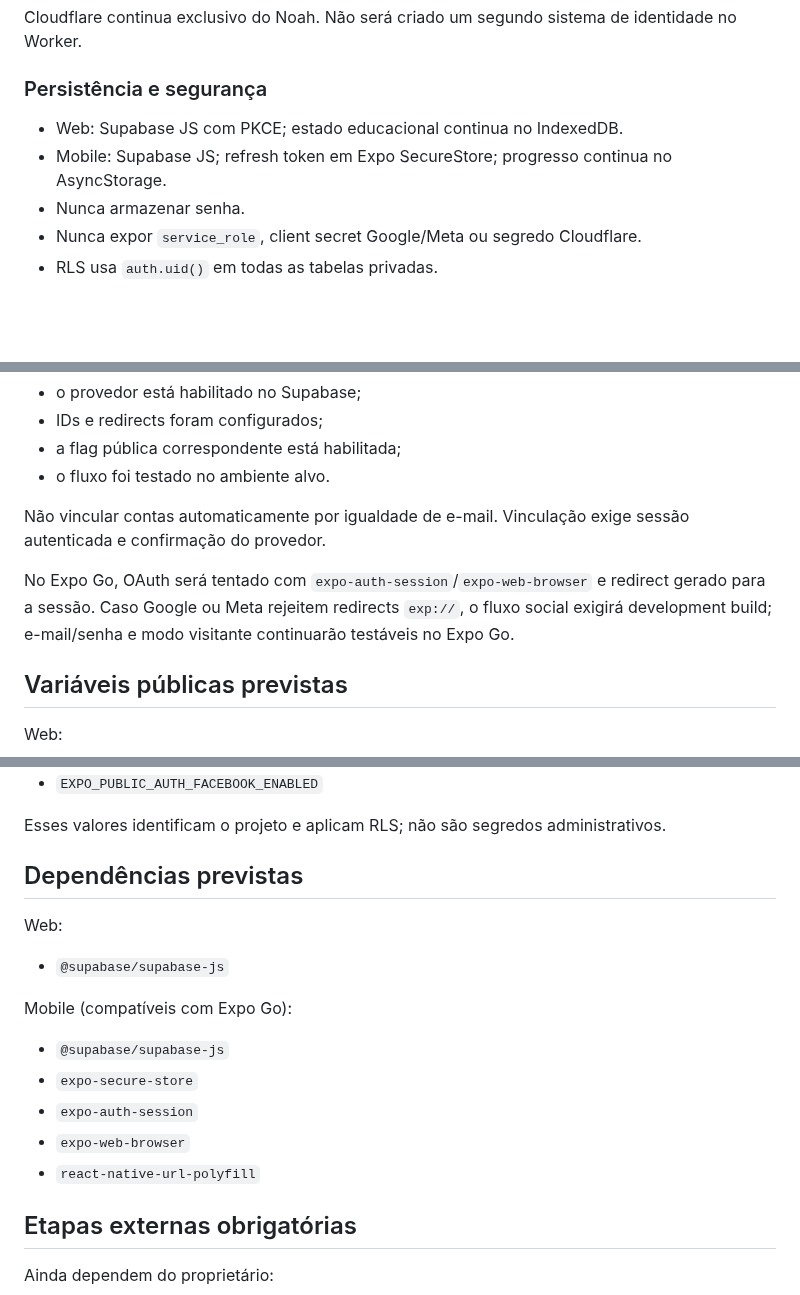
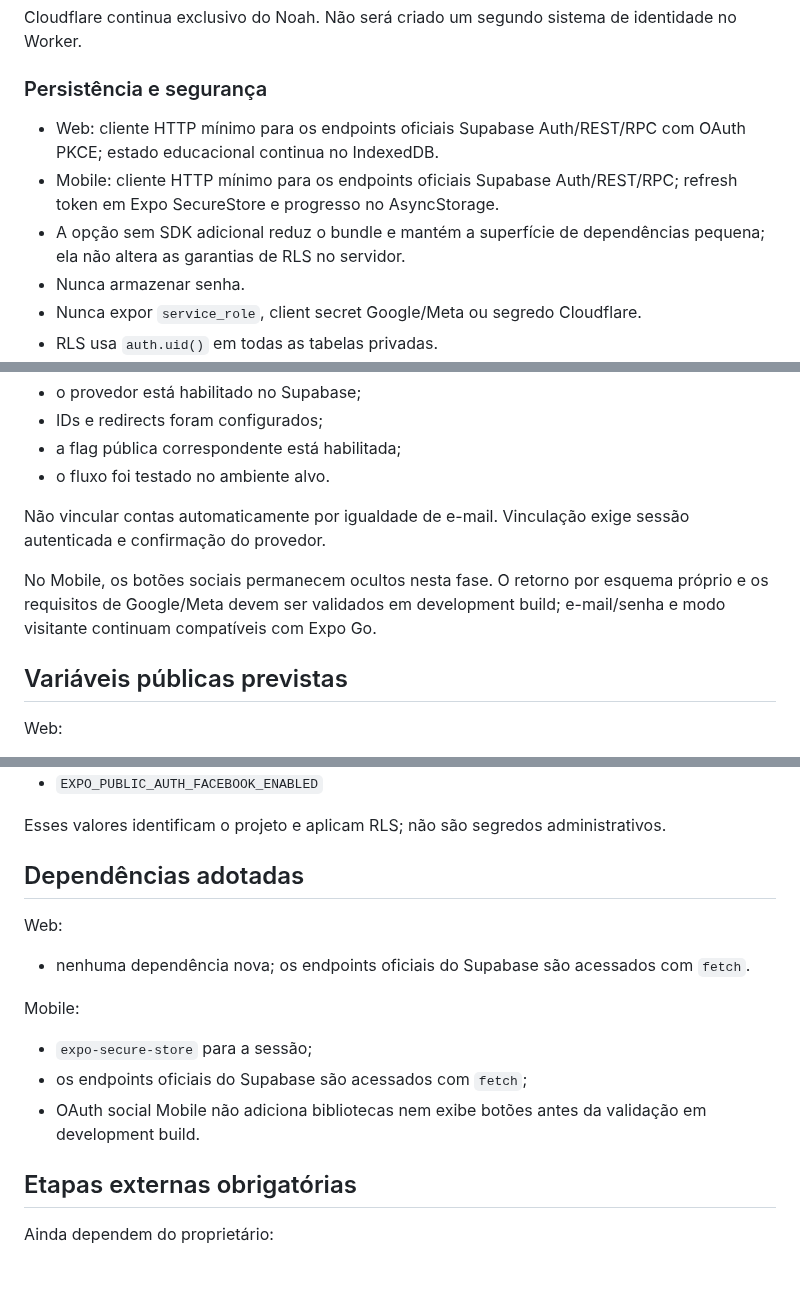
Before and after one commit to viniciusliniker1-spec/Bibliolingo, a Markdown page: AUTH_SYNC_AUDIT.md, 3 parts joined by grey strips. Drawn GitHub-style; blank space fills up the shorter version.

```diff
--- a/AUTH_SYNC_AUDIT.md
+++ b/AUTH_SYNC_AUDIT.md
@@ -54,8 +54,9 @@ Cloudflare continua exclusivo do Noah. Não será criado um segundo sistema de i
 
 ### Persistência e segurança
 
-- Web: Supabase JS com PKCE; estado educacional continua no IndexedDB.
-- Mobile: Supabase JS; refresh token em Expo SecureStore; progresso continua no AsyncStorage.
+- Web: cliente HTTP mínimo para os endpoints oficiais Supabase Auth/REST/RPC com OAuth PKCE; estado educacional continua no IndexedDB.
+- Mobile: cliente HTTP mínimo para os endpoints oficiais Supabase Auth/REST/RPC; refresh token em Expo SecureStore e progresso no AsyncStorage.
+- A opção sem SDK adicional reduz o bundle e mantém a superfície de dependências pequena; ela não altera as garantias de RLS no servidor.
 - Nunca armazenar senha.
 - Nunca expor `service_role`, client secret Google/Meta ou segredo Cloudflare.
 - RLS usa `auth.uid()` em todas as tabelas privadas.
@@ -122,7 +123,7 @@ Google e Facebook só aparecem quando:
 
 Não vincular contas automaticamente por igualdade de e-mail. Vinculação exige sessão autenticada e confirmação do provedor.
 
-No Expo Go, OAuth será tentado com `expo-auth-session`/`expo-web-browser` e redirect gerado para a sessão. Caso Google ou Meta rejeitem redirects `exp://`, o fluxo social exigirá development build; e-mail/senha e modo visitante continuarão testáveis no Expo Go.
+No Mobile, os botões sociais permanecem ocultos nesta fase. O retorno por esquema próprio e os requisitos de Google/Meta devem ser validados em development build; e-mail/senha e modo visitante continuam compatíveis com Expo Go.
 
 ## Variáveis públicas previstas
 
@@ -142,19 +143,17 @@ Mobile:
 
 Esses valores identificam o projeto e aplicam RLS; não são segredos administrativos.
 
-## Dependências previstas
+## Dependências adotadas
 
 Web:
 
-- `@supabase/supabase-js`
+- nenhuma dependência nova; os endpoints oficiais do Supabase são acessados com `fetch`.
 
-Mobile (compatíveis com Expo Go):
+Mobile:
 
-- `@supabase/supabase-js`
-- `expo-secure-store`
-- `expo-auth-session`
-- `expo-web-browser`
-- `react-native-url-polyfill`
+- `expo-secure-store` para a sessão;
+- os endpoints oficiais do Supabase são acessados com `fetch`;
+- OAuth social Mobile não adiciona bibliotecas nem exibe botões antes da validação em development build.
 
 ## Etapas externas obrigatórias
 
```
Also changed, not shown: PROJECT.md (+3 -3 lines), README.md (+1 -1 lines).
